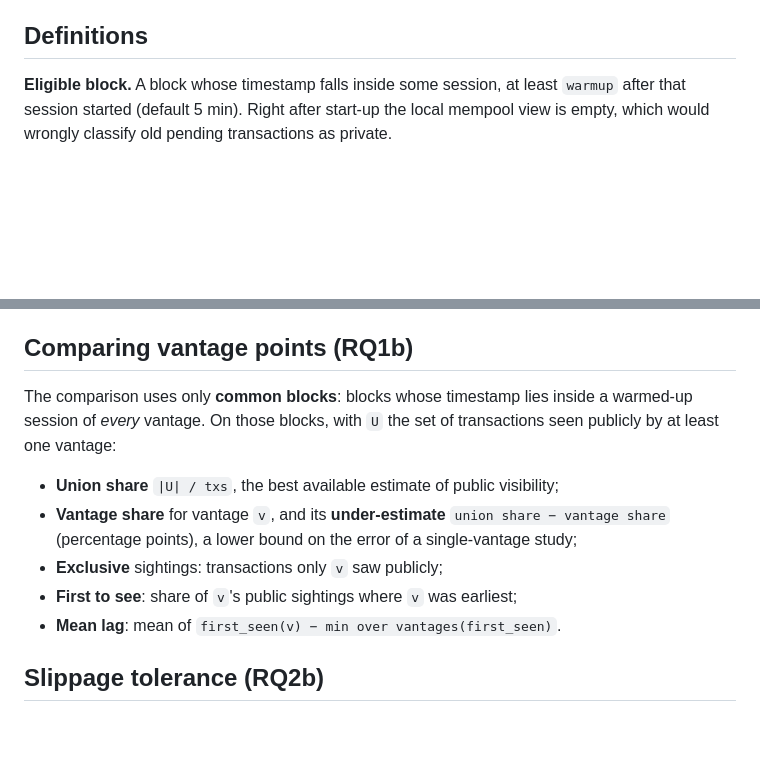
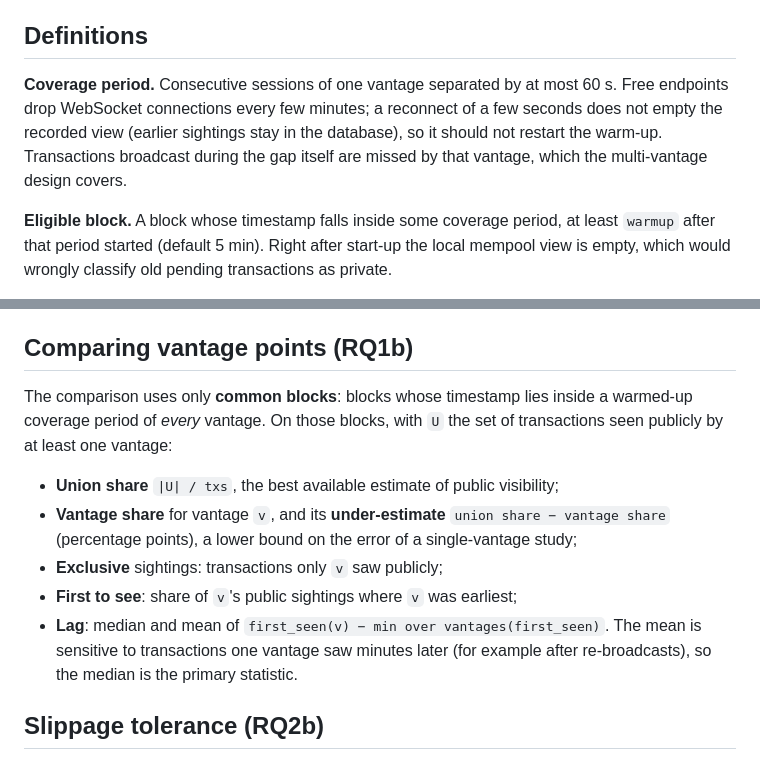
Before and after one commit to CryptographyBloke/Ethereum-Mempool-Scout, a Markdown page: docs/methodology.md, 2 parts joined by grey strips. Drawn GitHub-style; blank space fills up the shorter version.

```diff
--- a/docs/methodology.md
+++ b/docs/methodology.md
@@ -48,8 +48,14 @@ synchronised with NTP; skew shifts every inclusion delay by the same offset.
 
 ## Definitions
 
-**Eligible block.** A block whose timestamp falls inside some session, at least
-`warmup` after that session started (default 5 min).  Right after start-up the
+**Coverage period.** Consecutive sessions of one vantage separated by at most
+60 s.  Free endpoints drop WebSocket connections every few minutes; a reconnect
+of a few seconds does not empty the recorded view (earlier sightings stay in the
+database), so it should not restart the warm-up.  Transactions broadcast during
+the gap itself are missed by that vantage, which the multi-vantage design covers.
+
+**Eligible block.** A block whose timestamp falls inside some coverage period, at
+least `warmup` after that period started (default 5 min).  Right after start-up the
 local mempool view is empty, which would wrongly classify old pending
 transactions as private.
 
@@ -80,7 +86,7 @@ without WETH have no ETH notional; converting them would need price data.
 ## Comparing vantage points (RQ1b)
 
 The comparison uses only **common blocks**: blocks whose timestamp lies inside a
-warmed-up session of *every* vantage.  On those blocks, with `U` the set of
+warmed-up coverage period of *every* vantage.  On those blocks, with `U` the set of
 transactions seen publicly by at least one vantage:
 
 * **Union share** `|U| / txs`, the best available estimate of public visibility;
@@ -89,7 +95,9 @@ transactions seen publicly by at least one vantage:
   of a single-vantage study;
 * **Exclusive** sightings: transactions only `v` saw publicly;
 * **First to see**: share of `v`'s public sightings where `v` was earliest;
-* **Mean lag**: mean of `first_seen(v) − min over vantages(first_seen)`.
+* **Lag**: median and mean of `first_seen(v) − min over vantages(first_seen)`.
+  The mean is sensitive to transactions one vantage saw minutes later (for
+  example after re-broadcasts), so the median is the primary statistic.
 
 ## Slippage tolerance (RQ2b)
 
```
Also changed, not shown: README.md (+23 -4 lines), README.zh-CN.md (+1 -1 lines), docs/screenshot-research.png (added), 7 other files.
